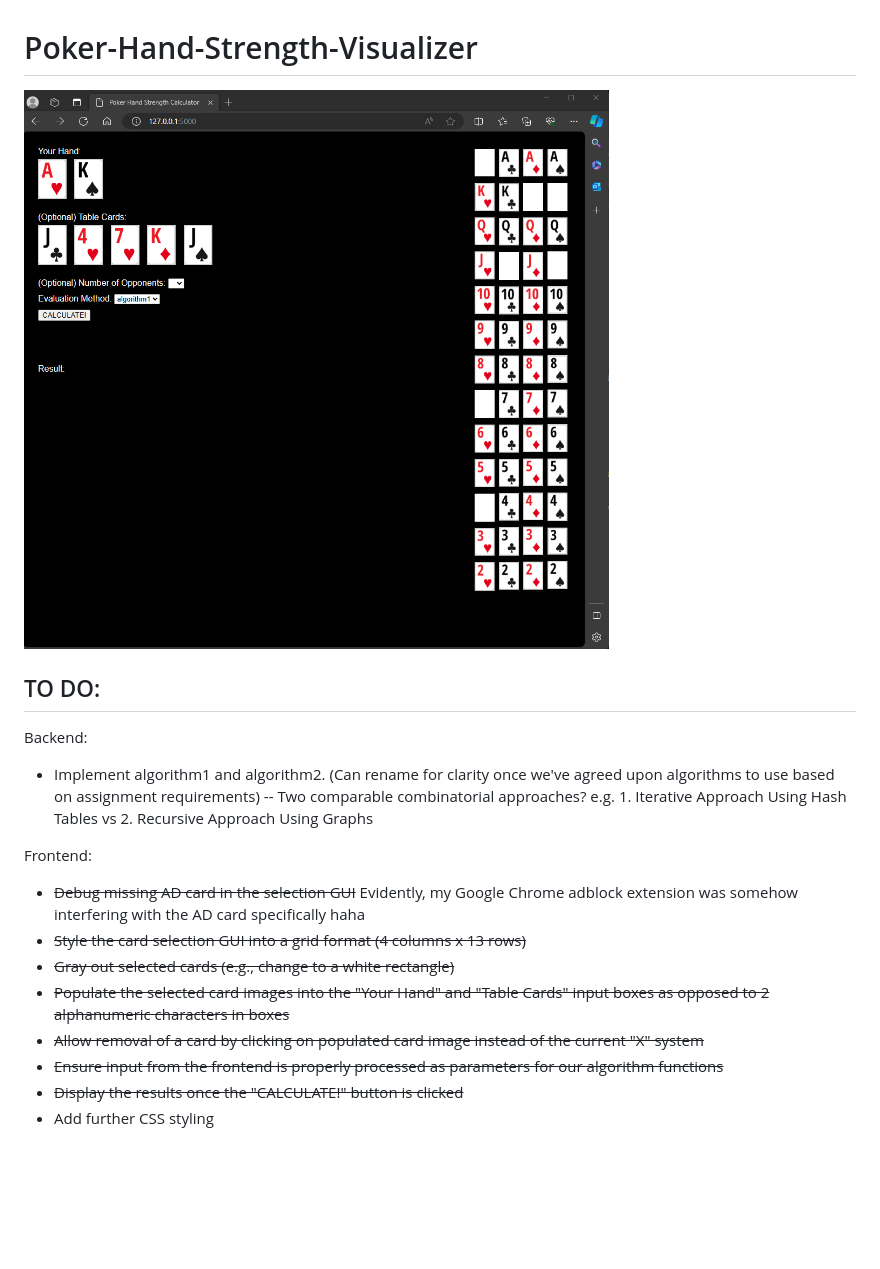
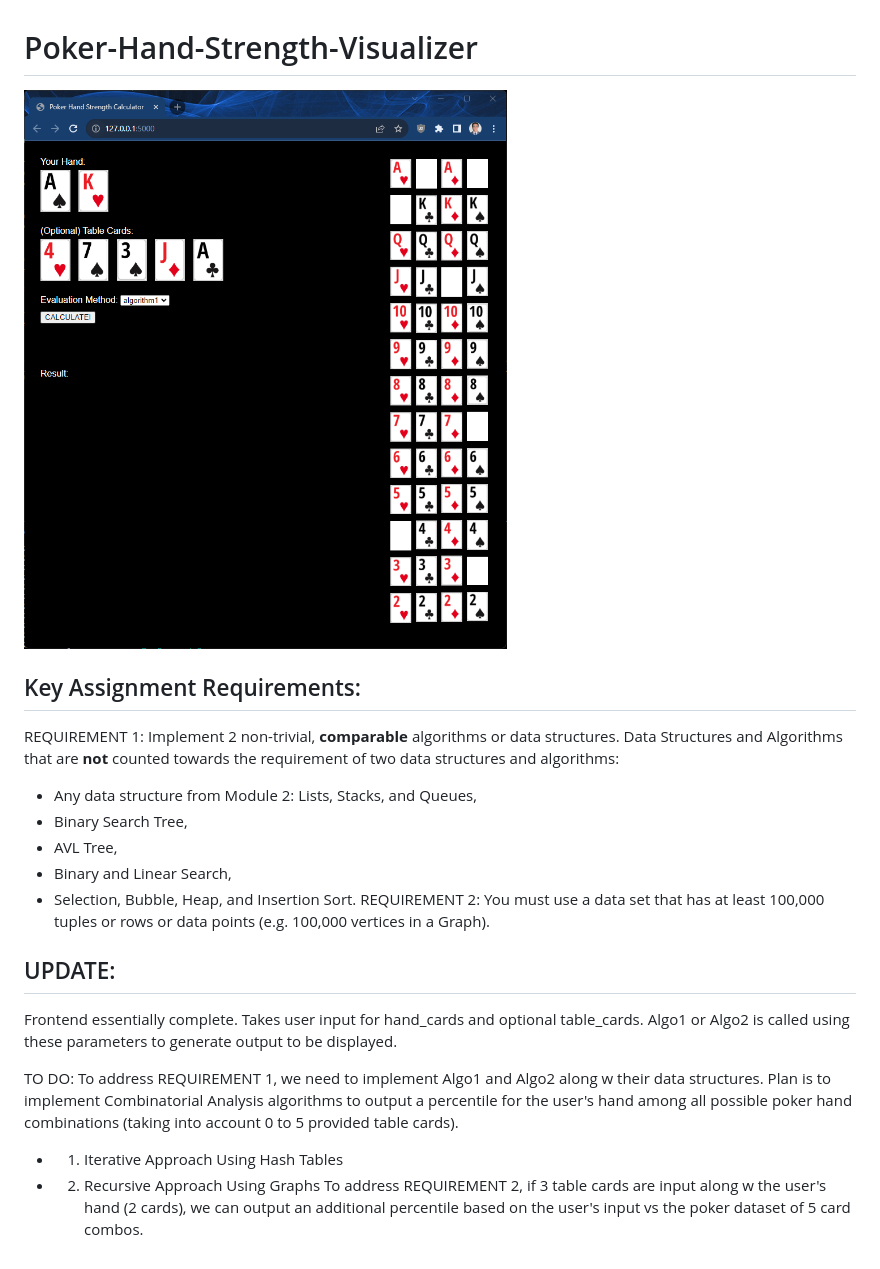
Before and after one commit to GeoffreyFClark/Poker-Hand-Strength-Evaluator, a Markdown page: README.md, the part around the change. Rendered like a GitHub page; pictures changed too: nov23frontend.png; blank space fills up the shorter version.

Commit message:
Removed numOpponents param, added dataset

```diff
--- a/README.md
+++ b/README.md
@@ -2,19 +2,23 @@
 
 ![image](nov23frontend.png)
 
-## TO DO:
+## Key Assignment Requirements:
+REQUIREMENT 1:
+Implement 2 non-trivial, **comparable** algorithms or data structures. Data Structures and Algorithms that are **not** counted towards the requirement of two data structures and algorithms:
+- Any data structure from Module 2: Lists, Stacks, and Queues,
+- Binary Search Tree,
+- AVL Tree,
+- Binary and Linear Search,
+- Selection, Bubble, Heap, and Insertion Sort.
+REQUIREMENT 2:
+You must use a data set that has at least 100,000 tuples or rows or data points (e.g. 100,000 vertices in a Graph).
 
-Backend:
-- Implement algorithm1 and algorithm2. (Can rename for clarity once we've agreed upon algorithms to use based on assignment requirements)
- -- Two comparable combinatorial approaches? e.g. 1. Iterative Approach Using Hash Tables vs 2. Recursive Approach Using Graphs
+## UPDATE:
+Frontend essentially complete. Takes user input for hand_cards and optional table_cards. Algo1 or Algo2 is called using these parameters to generate output to be displayed.
 
-
-Frontend:
-- ~~Debug missing AD card in the selection GUI~~ Evidently, my Google Chrome adblock extension was somehow interfering with the AD card specifically haha
-- ~~Style the card selection GUI into a grid format (4 columns x 13 rows)~~
-- ~~Gray out selected cards (e.g., change to a white rectangle)~~
-- ~~Populate the selected card images into the "Your Hand" and "Table Cards" input boxes as opposed to 2 alphanumeric characters in boxes~~
-- ~~Allow removal of a card by clicking on populated card image instead of the current "X" system~~
-- ~~Ensure input from the frontend is properly processed as parameters for our algorithm functions~~
-- ~~Display the results once the "CALCULATE!" button is clicked~~
-- Add further CSS styling
+TO DO:
+To address REQUIREMENT 1, we need to implement Algo1 and Algo2 along w their data structures.
+Plan is to implement Combinatorial Analysis algorithms to output a percentile for the user's hand among all possible poker hand combinations (taking into account 0 to 5 provided table cards).
+- 1. Iterative Approach Using Hash Tables
+- 2. Recursive Approach Using Graphs
+To address REQUIREMENT 2, if 3 table cards are input along w the user's hand (2 cards), we can output an additional percentile based on the user's input vs the poker dataset of 5 card combos.
```
Also changed, not shown: 5 other files.
